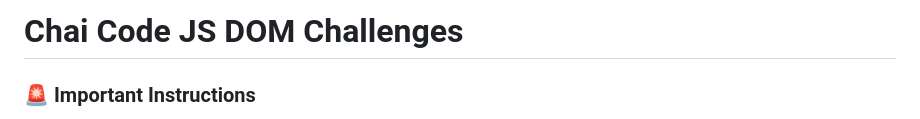
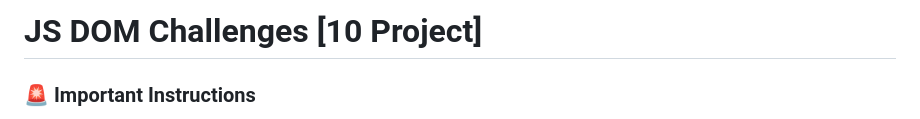
Before and after one commit to ravirajbhardwaj/DOM-Challenges, a Markdown page: README.md, the part around the change. Drawn GitHub-style.

Commit message:
docs: update READEME

```diff
--- a/README.md
+++ b/README.md
@@ -1,4 +1,4 @@
-# Chai Code JS DOM Challenges
+# JS DOM Challenges [10 Project]
 
 ### 🚨 Important Instructions
 
```
